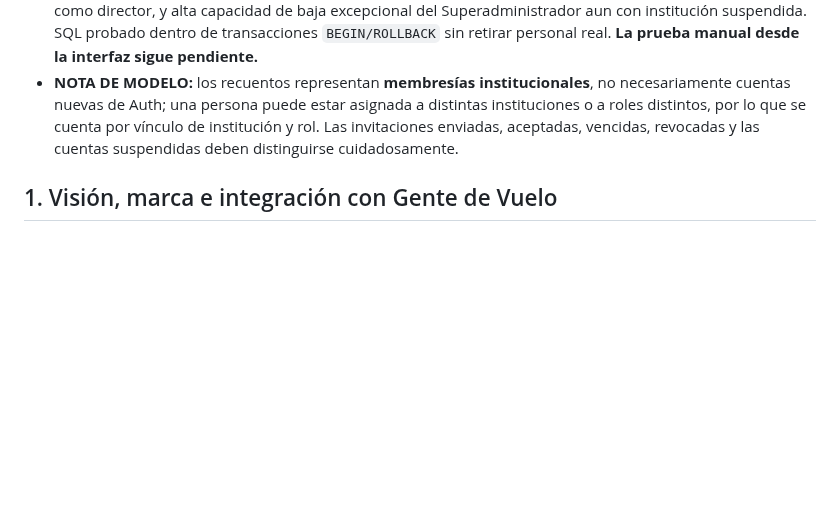
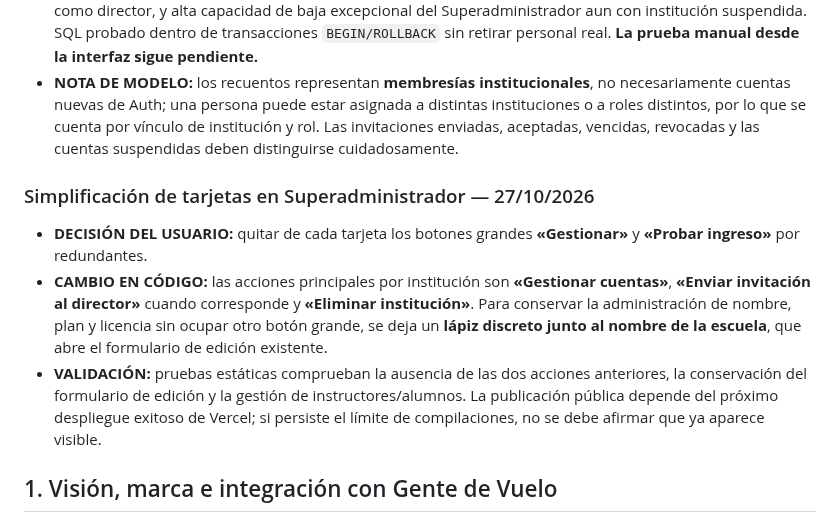
Before and after one commit to gusfab71-cmd/gentedevuelo, a Markdown page: utilidades/gestion-aeronautica/CAJA-DE-IDEAS.md, the part around the change. Rendered like a GitHub page; blank space fills up the shorter version.

Commit message:
docs(aerosuite): simplificar botones superadministracion y conservar lapiz editar licencia

```diff
--- a/utilidades/gestion-aeronautica/CAJA-DE-IDEAS.md
+++ b/utilidades/gestion-aeronautica/CAJA-DE-IDEAS.md
@@ -114,6 +114,12 @@ Este es el registro central de las decisiones, ideas y pendientes tratados para
 - **SUPERADMINISTRACIÓN UI:** por cada tarjeta institucional se muestran los totales de instructores/alumnos activos y las invitaciones pendientes por rol; la cabecera incorpora los totales globales. Botón **«Gestionar cuentas»** despliega el listado de esa escuela y las acciones **Desvincular** / **Cancelar invitación**, ambas con confirmación. Si la baja se concreta, las cantidades se recalculan desde Supabase. El panel del director invoca la misma RPC segura e indica el rol exacto.
 - **VERIFICACIONES:** control de lectura exclusivo del Superadministrador en contadores, rechazo de instrucciones/lecturas por instructor, prohibición de que un director modifique otra escuela o se elimine como director, y alta capacidad de baja excepcional del Superadministrador aun con institución suspendida. SQL probado dentro de transacciones `BEGIN/ROLLBACK` sin retirar personal real. **La prueba manual desde la interfaz sigue pendiente.**
 - **NOTA DE MODELO:** los recuentos representan **membresías institucionales**, no necesariamente cuentas nuevas de Auth; una persona puede estar asignada a distintas instituciones o a roles distintos, por lo que se cuenta por vínculo de institución y rol. Las invitaciones enviadas, aceptadas, vencidas, revocadas y las cuentas suspendidas deben distinguirse cuidadosamente.
+
+### Simplificación de tarjetas en Superadministrador — 27/10/2026
+
+- **DECISIÓN DEL USUARIO:** quitar de cada tarjeta los botones grandes **«Gestionar»** y **«Probar ingreso»** por redundantes.
+- **CAMBIO EN CÓDIGO:** las acciones principales por institución son **«Gestionar cuentas»**, **«Enviar invitación al director»** cuando corresponde y **«Eliminar institución»**. Para conservar la administración de nombre, plan y licencia sin ocupar otro botón grande, se deja un **lápiz discreto junto al nombre de la escuela**, que abre el formulario de edición existente.
+- **VALIDACIÓN:** pruebas estáticas comprueban la ausencia de las dos acciones anteriores, la conservación del formulario de edición y la gestión de instructores/alumnos. La publicación pública depende del próximo despliegue exitoso de Vercel; si persiste el límite de compilaciones, no se debe afirmar que ya aparece visible.
 
 ## 1. Visión, marca e integración con Gente de Vuelo
 
```
